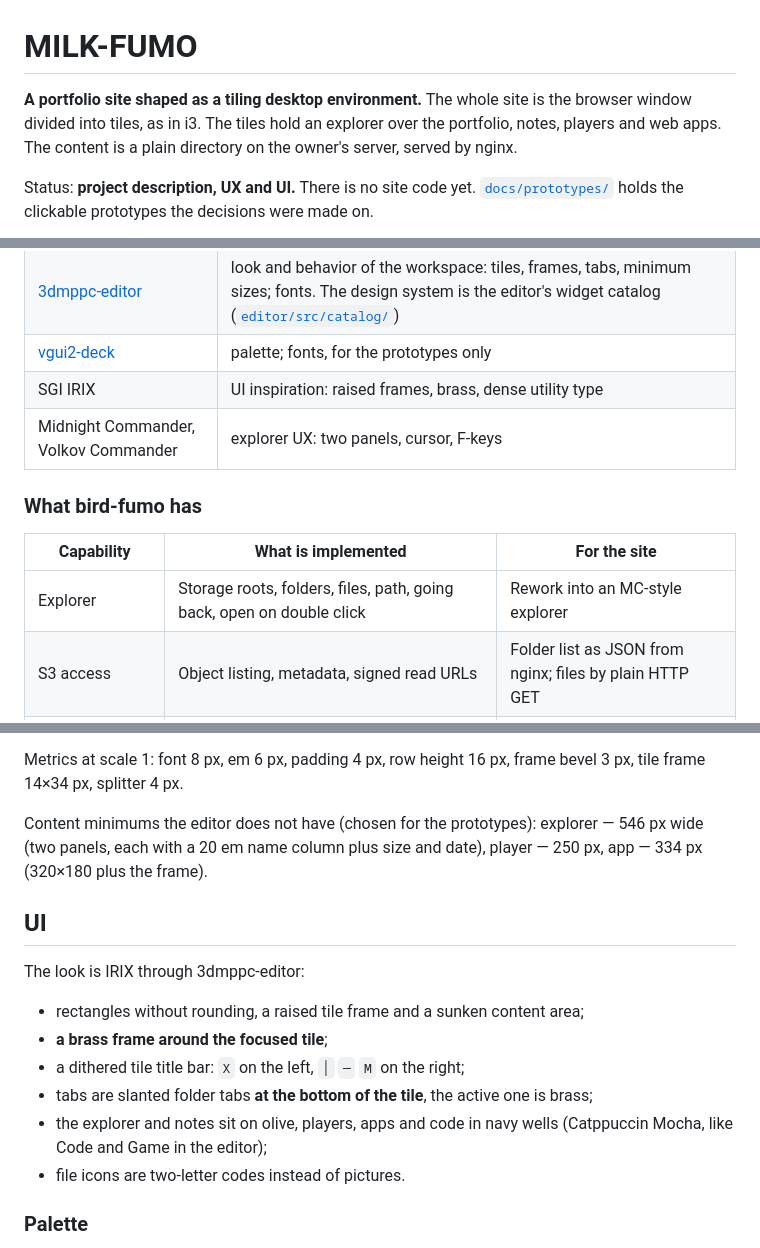
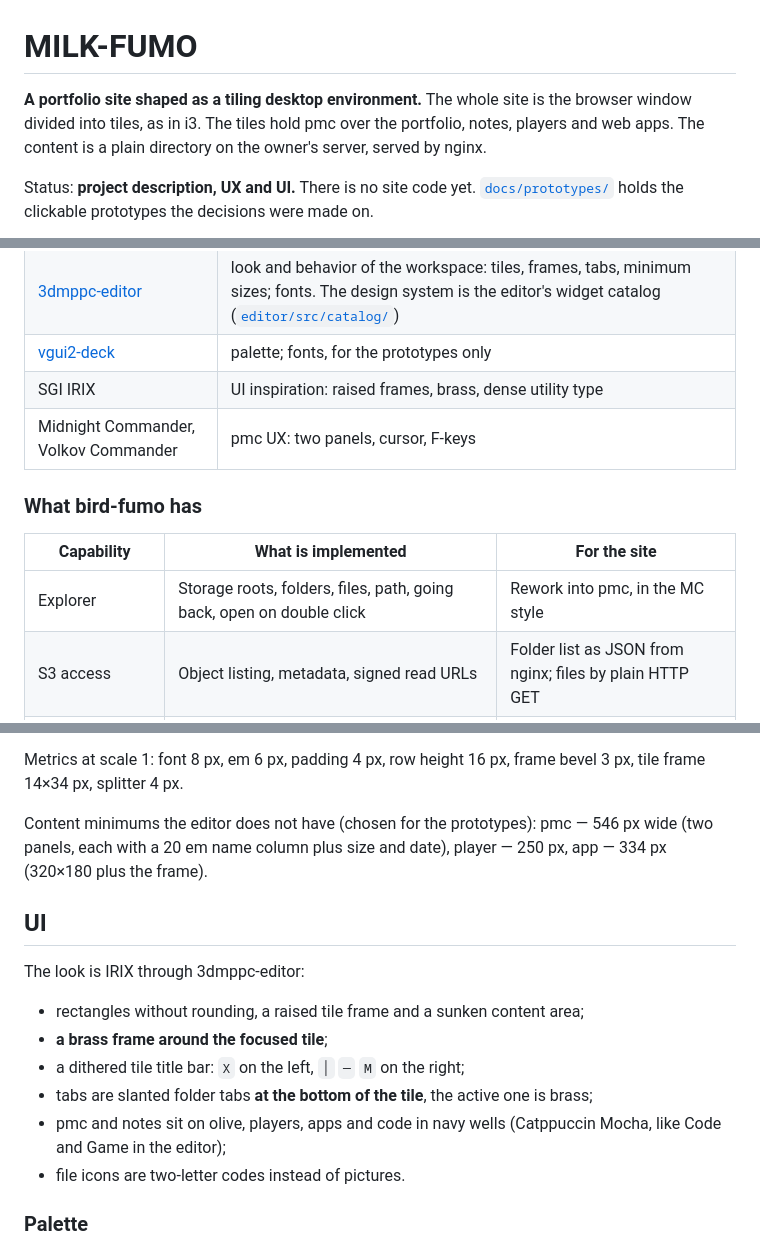
Before and after one commit to vydramain/milk-fumo, a Markdown page: README.md, 3 parts joined by grey strips. Rendered like a GitHub page.

```diff
--- a/README.md
+++ b/README.md
@@ -1,6 +1,6 @@
 # MILK-FUMO
 
-**A portfolio site shaped as a tiling desktop environment.** The whole site is the browser window divided into tiles, as in i3. The tiles hold an explorer over the portfolio, notes, players and web apps. The content is a plain directory on the owner's server, served by nginx.
+**A portfolio site shaped as a tiling desktop environment.** The whole site is the browser window divided into tiles, as in i3. The tiles hold pmc over the portfolio, notes, players and web apps. The content is a plain directory on the owner's server, served by nginx.
 
 Status: **project description, UX and UI.** There is no site code yet. [`docs/prototypes/`](docs/prototypes/) holds the clickable prototypes the decisions were made on.
 
@@ -26,13 +26,13 @@ Within the first minute a visitor should:
 | [3dmppc-editor](https://github.com/vydramain/3dmppc-polymer/tree/master/editor) | look and behavior of the workspace: tiles, frames, tabs, minimum sizes; fonts. The design system is the editor's widget catalog ([`editor/src/catalog/`](https://github.com/vydramain/3dmppc-polymer/tree/master/editor/src/catalog)) |
 | [vgui2-deck](https://github.com/vydramain/vgui2-deck) | palette; fonts, for the prototypes only |
 | SGI IRIX | UI inspiration: raised frames, brass, dense utility type |
-| Midnight Commander, Volkov Commander | explorer UX: two panels, cursor, F-keys |
+| Midnight Commander, Volkov Commander | pmc UX: two panels, cursor, F-keys |
 
 ### What bird-fumo has
 
 | Capability | What is implemented | For the site |
 |---|---|---|
-| Explorer | Storage roots, folders, files, path, going back, open on double click | Rework into an MC-style explorer |
+| Explorer | Storage roots, folders, files, path, going back, open on double click | Rework into pmc, in the MC style |
 | S3 access | Object listing, metadata, signed read URLs | Folder list as JSON from nginx; files by plain HTTP GET |
 | Image viewer | PNG, JPEG, WebP; previous/next, name and position in the set | Keep |
 | Audio player | MP3; play, pause, stop, seek, volume, mute | Keep |
@@ -160,7 +160,7 @@ Tile minimums follow the editor ([`rv_editor_shell_minimums.cpp`](https://github
 
 Metrics at scale 1: font 8 px, em 6 px, padding 4 px, row height 16 px, frame bevel 3 px, tile frame 14×34 px, splitter 4 px.
 
-Content minimums the editor does not have (chosen for the prototypes): explorer — 546 px wide (two panels, each with a 20 em name column plus size and date), player — 250 px, app — 334 px (320×180 plus the frame).
+Content minimums the editor does not have (chosen for the prototypes): pmc — 546 px wide (two panels, each with a 20 em name column plus size and date), player — 250 px, app — 334 px (320×180 plus the frame).
 
 ## UI
 
@@ -170,7 +170,7 @@ The look is IRIX through 3dmppc-editor:
 - **a brass frame around the focused tile**;
 - a dithered tile title bar: `X` on the left, `│` `─` `M` on the right;
 - tabs are slanted folder tabs **at the bottom of the tile**, the active one is brass;
-- the explorer and notes sit on olive, players, apps and code in navy wells (Catppuccin Mocha, like Code and Game in the editor);
+- pmc and notes sit on olive, players, apps and code in navy wells (Catppuccin Mocha, like Code and Game in the editor);
 - file icons are two-letter codes instead of pictures.
 
 ### Palette
```
Also changed, not shown: other parts of README.md (+13 -12 lines).
